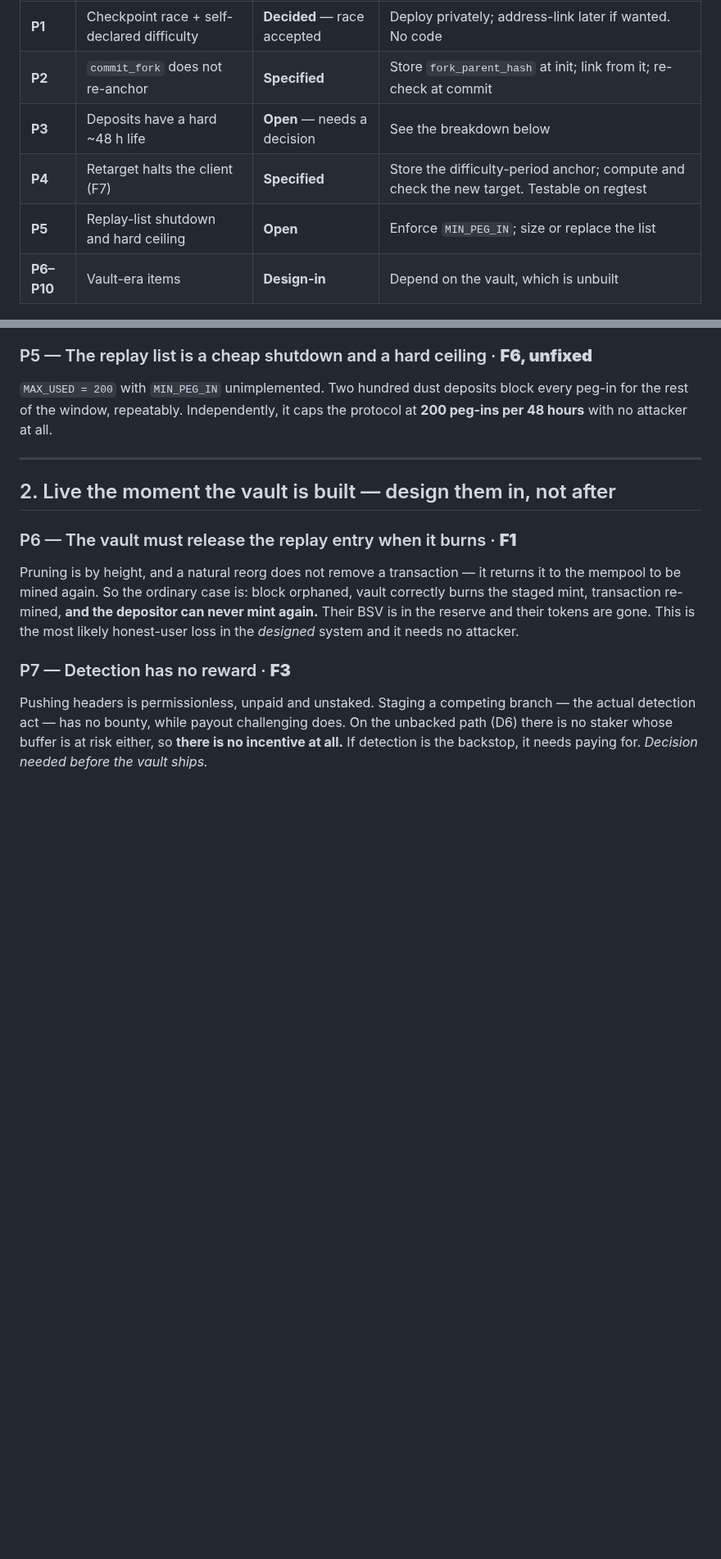
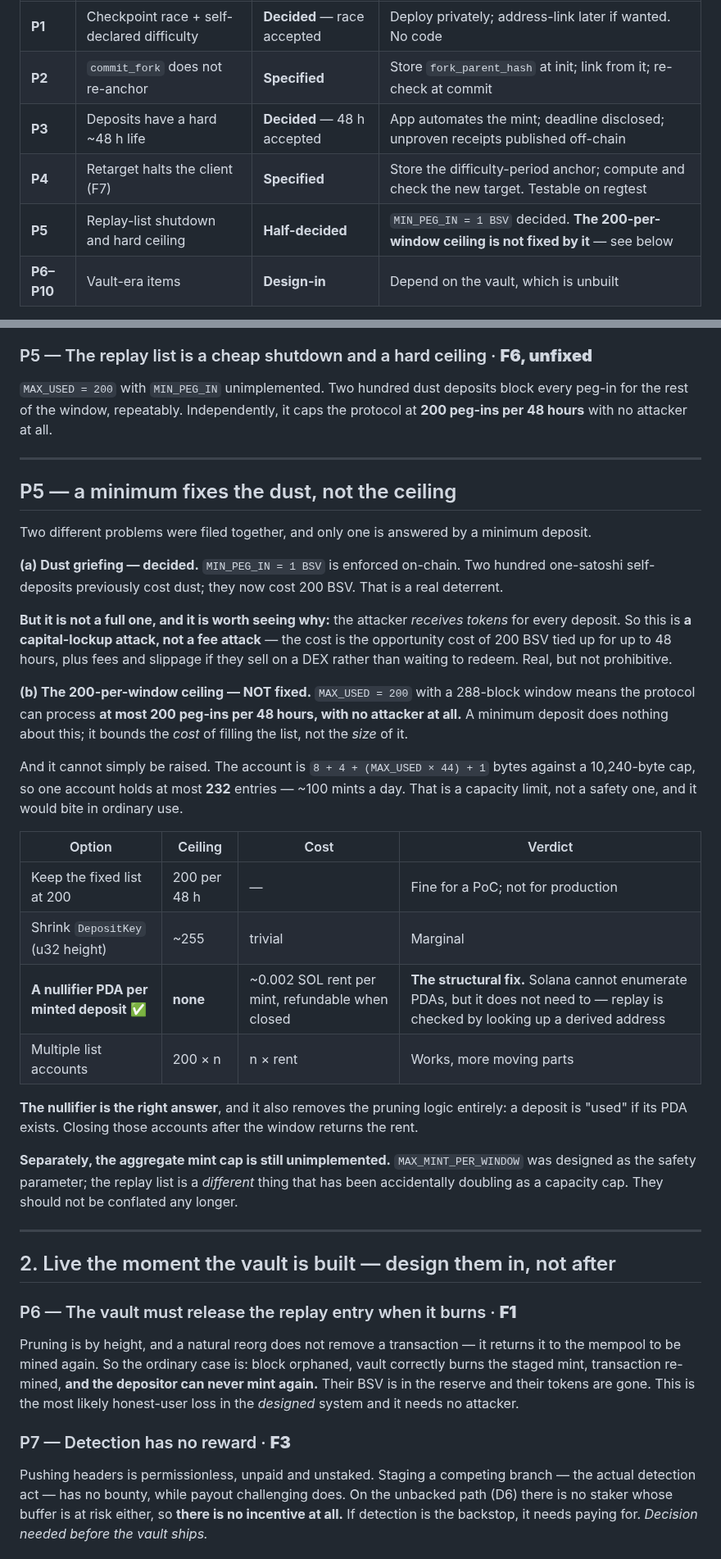
Before and after one commit to solbeam-bot/solbeam, a Markdown page: docs/18-pre-code-checklist.md, 2 parts joined by grey strips. Shown at 82% size. Rendered like a GitHub page; blank space fills up the shorter version.

Commit message:
Record P3 and P4, and split P5 into the part a minimum fixes and the part it does not
P3 decided: 48 hours is acceptable, with the app automating the mint, the deadline
disclosed, and unproven receipts published off-chain.

P4 confirmed as specified rather than open: store the difficulty-period anchor,
compute and check the new target, testable on regtest.

P5 was filed as one item but is two, and the minimum deposit only answers the first.

Enforcing MIN_PEG_IN = 1 BSV does price out the dust griefing -- 200 one-satoshi
self-deposits become 200 BSV. But it is a capital-lockup attack rather than a fee
attack, because the attacker receives tokens for every deposit, so the real cost is
the opportunity cost of the capital plus fees and slippage. Real, not prohibitive.

The ceiling is the part that is NOT fixed. MAX_USED = 200 against a 288-block window
caps the protocol at 200 peg-ins per 48 hours with no attacker at all, and it cannot
simply be raised: the account holds at most 232 entries against the 10,240-byte cap,
about 100 mints a day. That is a capacity limit rather than a safety one, and it would
bite in ordinary use.

Recommends replacing the fixed list with a nullifier PDA per minted deposit. Solana
cannot enumerate PDAs, but it does not need to -- replay is checked by deriving an
address -- and it removes the ceiling, the pruning logic and the cap all at once. The
rent is refundable when the account is closed after the window.

Also separates the aggregate mint cap from the replay list. MAX_MINT_PER_WINDOW was
designed as the safety parameter; the replay list is a different thing that has been
accidentally doubling as a capacity cap, and conflating them has obscured which one is
which.

```diff
--- a/docs/18-pre-code-checklist.md
+++ b/docs/18-pre-code-checklist.md
@@ -15,9 +15,9 @@ code written) or *open* (needs a decision). The code is unchanged from the A1/A2
 |---|---|---|---|
 | **P1** | Checkpoint race + self-declared difficulty | **Decided** — race accepted | Deploy privately; address-link later if wanted. No code |
 | **P2** | `commit_fork` does not re-anchor | **Specified** | Store `fork_parent_hash` at init; link from it; re-check at commit |
-| **P3** | Deposits have a hard ~48 h life | **Open** — needs a decision | See the breakdown below |
+| **P3** | Deposits have a hard ~48 h life | **Decided** — 48 h accepted | App automates the mint; deadline disclosed; unproven receipts published off-chain |
 | **P4** | Retarget halts the client (F7) | **Specified** | Store the difficulty-period anchor; compute and check the new target. Testable on regtest |
-| **P5** | Replay-list shutdown and hard ceiling | **Open** | Enforce `MIN_PEG_IN`; size or replace the list |
+| **P5** | Replay-list shutdown and hard ceiling | **Half-decided** | `MIN_PEG_IN = 1 BSV` decided. **The 200-per-window ceiling is not fixed by it** — see below |
 | **P6–P10** | Vault-era items | **Design-in** | Depend on the vault, which is unbuilt |
 
 Only **P1** is closed by a decision rather than by work. Everything else is work still to do.
@@ -107,6 +107,42 @@ the rest of the window, repeatably. Independently, it caps the protocol at **200
 
 ---
 
+## P5 — a minimum fixes the dust, not the ceiling
+
+Two different problems were filed together, and only one is answered by a minimum deposit.
+
+**(a) Dust griefing — decided.** `MIN_PEG_IN = 1 BSV` is enforced on-chain. Two hundred one-satoshi
+self-deposits previously cost dust; they now cost 200 BSV. That is a real deterrent.
+
+**But it is not a full one, and it is worth seeing why:** the attacker *receives tokens* for every
+deposit. So this is **a capital-lockup attack, not a fee attack** — the cost is the opportunity
+cost of 200 BSV tied up for up to 48 hours, plus fees and slippage if they sell on a DEX rather
+than waiting to redeem. Real, but not prohibitive.
+
+**(b) The 200-per-window ceiling — NOT fixed.** `MAX_USED = 200` with a 288-block window means the
+protocol can process **at most 200 peg-ins per 48 hours, with no attacker at all.** A minimum
+deposit does nothing about this; it bounds the *cost* of filling the list, not the *size* of it.
+
+And it cannot simply be raised. The account is `8 + 4 + (MAX_USED × 44) + 1` bytes against a
+10,240-byte cap, so one account holds at most **232** entries — ~100 mints a day. That is a
+capacity limit, not a safety one, and it would bite in ordinary use.
+
+| Option | Ceiling | Cost | Verdict |
+|---|---|---|---|
+| Keep the fixed list at 200 | 200 per 48 h | — | Fine for a PoC; not for production |
+| Shrink `DepositKey` (u32 height) | ~255 | trivial | Marginal |
+| **A nullifier PDA per minted deposit** ✅ | **none** | ~0.002 SOL rent per mint, refundable when closed | **The structural fix.** Solana cannot enumerate PDAs, but it does not need to — replay is checked by looking up a derived address |
+| Multiple list accounts | 200 × n | n × rent | Works, more moving parts |
+
+**The nullifier is the right answer**, and it also removes the pruning logic entirely: a deposit
+is "used" if its PDA exists. Closing those accounts after the window returns the rent.
+
+**Separately, the aggregate mint cap is still unimplemented.** `MAX_MINT_PER_WINDOW` was designed
+as the safety parameter; the replay list is a *different* thing that has been accidentally
+doubling as a capacity cap. They should not be conflated any longer.
+
+---
+
 ## 2. Live the moment the vault is built — design them in, not after
 
 ### P6 — The vault must release the replay entry when it burns · **F1**
```
